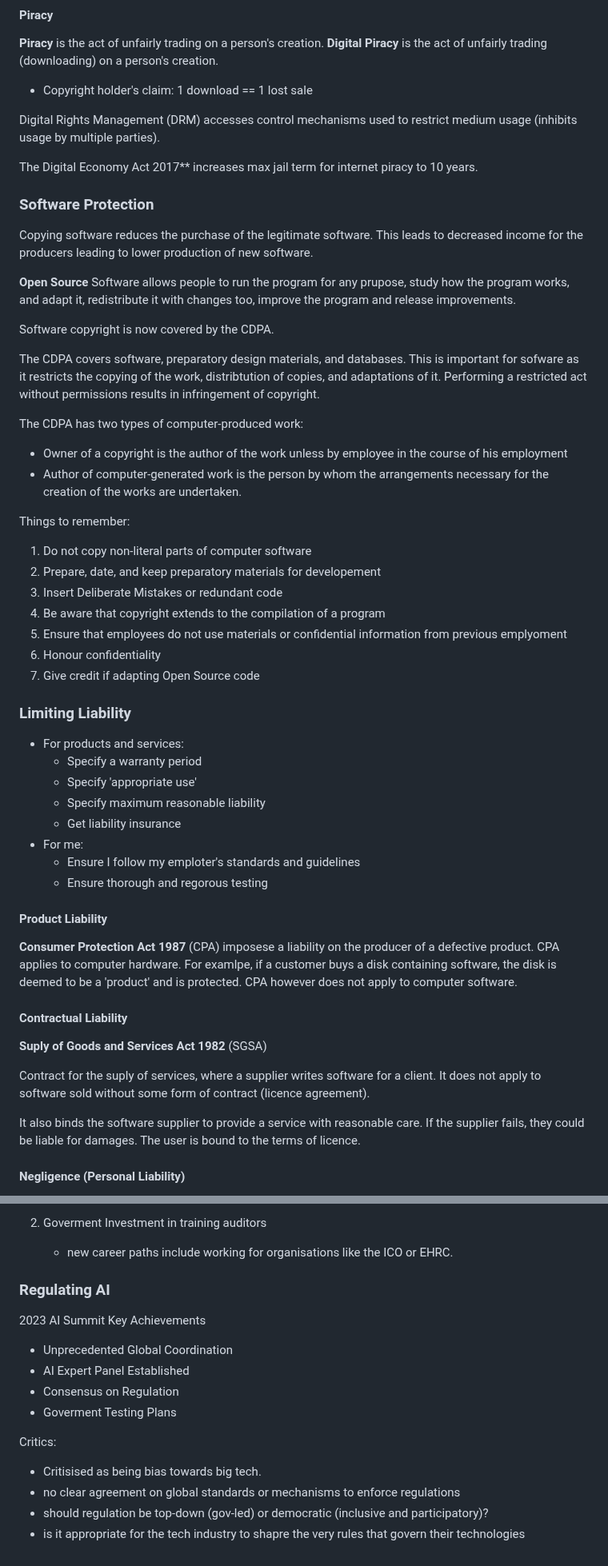
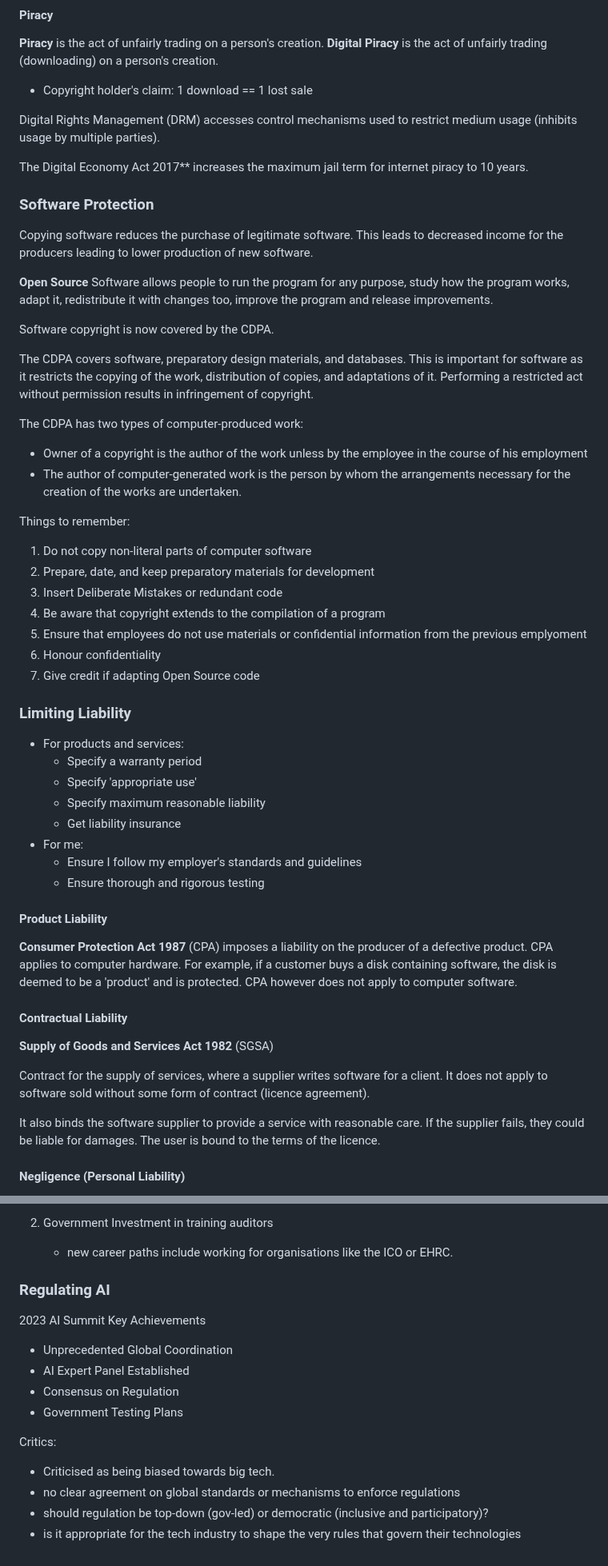
Before and after one commit to cuustard/uni, a Markdown page: SCC.141.md, 2 parts joined by grey strips. Shown at 80% size. GitHub-like rendering.

```diff
--- a/SCC.141.md
+++ b/SCC.141.md
@@ -592,30 +591,30 @@ Intellectual Property Rights (IPR) is the name given to legal rights that protec
 
 Digital Rights Management (DRM) accesses control mechanisms used to restrict medium usage (inhibits usage by multiple parties).
 
-The Digital Economy Act 2017\*\* increases max jail term for internet piracy to 10 years.
+The Digital Economy Act 2017\*\* increases the maximum jail term for internet piracy to 10 years.
 
 ### Software Protection
 
-Copying software reduces the purchase of the legitimate software. This leads to decreased income for the producers leading to lower production of new software.
+Copying software reduces the purchase of legitimate software. This leads to decreased income for the producers leading to lower production of new software.
 
-**Open Source** Software allows people to run the program for any prupose, study how the program works, and adapt it, redistribute it with changes too, improve the program and release improvements.
+**Open Source** Software allows people to run the program for any purpose, study how the program works, adapt it, redistribute it with changes too, improve the program and release improvements.
 
 Software copyright is now covered by the CDPA.
 
-The CDPA covers software, preparatory design materials, and databases. This is important for sofware as it restricts the copying of the work, distribtution of copies, and adaptations of it. Performing a restricted act without permissions results in infringement of copyright.
+The CDPA covers software, preparatory design materials, and databases. This is important for software as it restricts the copying of the work, distribution of copies, and adaptations of it. Performing a restricted act without permission results in infringement of copyright.
 
 The CDPA has two types of computer-produced work:
 
-- Owner of a copyright is the author of the work unless by employee in the course of his employment
-- Author of computer-generated work is the person by whom the arrangements necessary for the creation of the works are undertaken.
+- Owner of a copyright is the author of the work unless by the employee in the course of his employment
+- The author of computer-generated work is the person by whom the arrangements necessary for the creation of the works are undertaken.
 
 Things to remember:
 
 1. Do not copy non-literal parts of computer software
-2. Prepare, date, and keep preparatory materials for developement
+2. Prepare, date, and keep preparatory materials for development
 3. Insert Deliberate Mistakes or redundant code
 4. Be aware that copyright extends to the compilation of a program
-5. Ensure that employees do not use materials or confidential information from previous emplyoment
+5. Ensure that employees do not use materials or confidential information from the previous emplyoment
 6. Honour confidentiality
 7. Give credit if adapting Open Source code
 
@@ -627,20 +626,20 @@ Things to remember:
   - Specify maximum reasonable liability
   - Get liability insurance
 - For me:
-  - Ensure I follow my emploter's standards and guidelines
-  - Ensure thorough and regorous testing
+  - Ensure I follow my employer's standards and guidelines
+  - Ensure thorough and rigorous testing
 
 #### Product Liability
 
-**Consumer Protection Act 1987** (CPA) imposese a liability on the producer of a defective product. CPA applies to computer hardware. For examlpe, if a customer buys a disk containing software, the disk is deemed to be a 'product' and is protected. CPA however does not apply to computer software.
+**Consumer Protection Act 1987** (CPA) imposes a liability on the producer of a defective product. CPA applies to computer hardware. For example, if a customer buys a disk containing software, the disk is deemed to be a 'product' and is protected. CPA however does not apply to computer software.
 
 #### Contractual Liability
 
-**Suply of Goods and Services Act 1982** (SGSA)
+**Supply of Goods and Services Act 1982** (SGSA)
 
-Contract for the suply of services, where a supplier writes software for a client. It does not apply to software sold without some form of contract (licence agreement).
+Contract for the supply of services, where a supplier writes software for a client. It does not apply to software sold without some form of contract (licence agreement).
 
-It also binds the software supplier to provide a service with reasonable care. If the supplier fails, they could be liable for damages. The user is bound to the terms of licence.
+It also binds the software supplier to provide a service with reasonable care. If the supplier fails, they could be liable for damages. The user is bound to the terms of the licence.
 
 #### Negligence (Personal Liability)
 
@@ -780,6 +779,6 @@ This means that:
    - research opportunities are increasing to develop metrics for evaluating AI systems
 
-2. Goverment Investment in training auditors
+2. Government Investment in training auditors
    - new career paths include working for organisations like the ICO or EHRC.
 
 ### Regulating AI
@@ -789,11 +788,11 @@ This means that:
 - Unprecedented Global Coordination
 - AI Expert Panel Established
 - Consensus on Regulation
-- Goverment Testing Plans
+- Government Testing Plans
 
 Critics:
 
-- Critisised as being bias towards big tech.
+- Criticised as being biased towards big tech.
 - no clear agreement on global standards or mechanisms to enforce regulations
 - should regulation be top-down (gov-led) or democratic (inclusive and participatory)?
-- is it appropriate for the tech industry to shapre the very rules that govern their technologies
+- is it appropriate for the tech industry to shape the very rules that govern their technologies
```
Also changed, not shown: other parts of SCC.141.md (+73 -74 lines).
